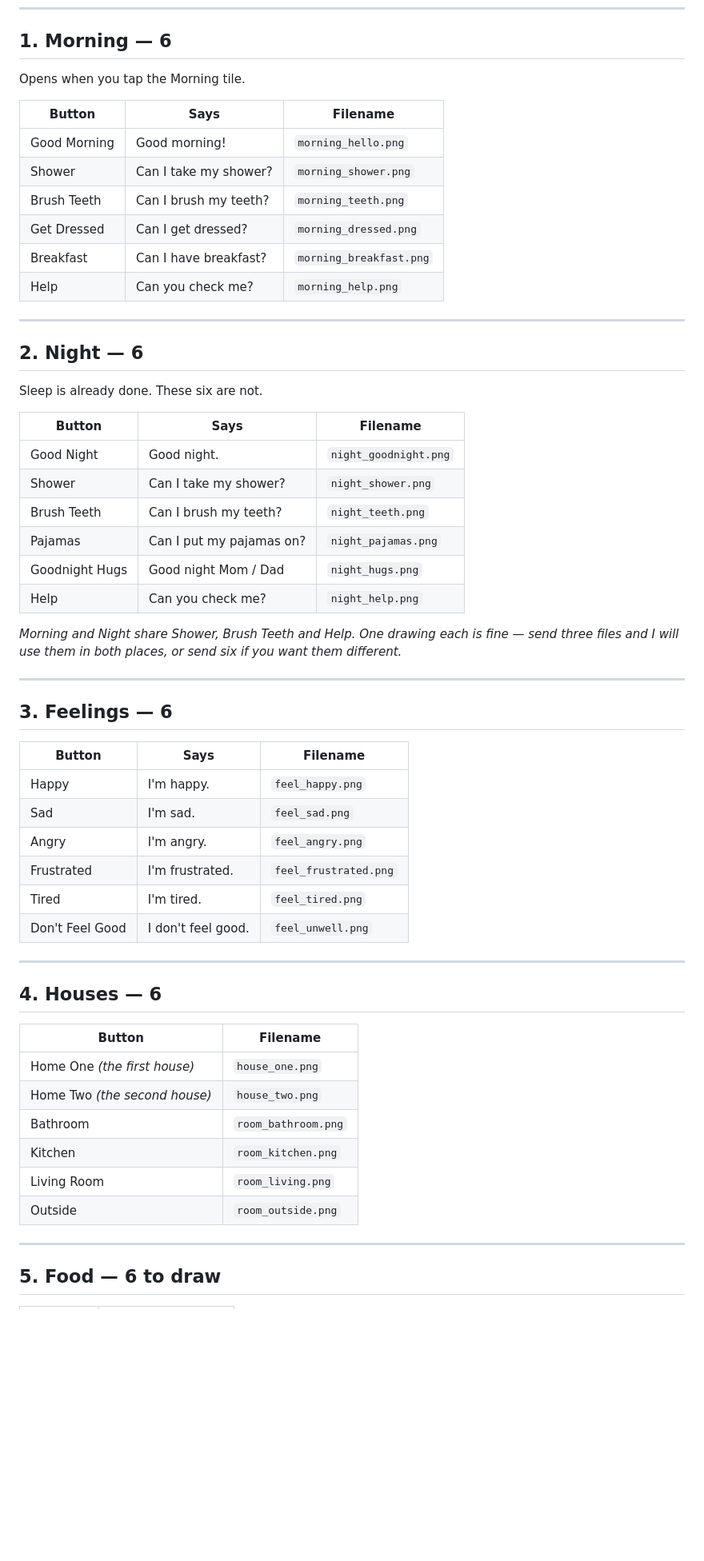
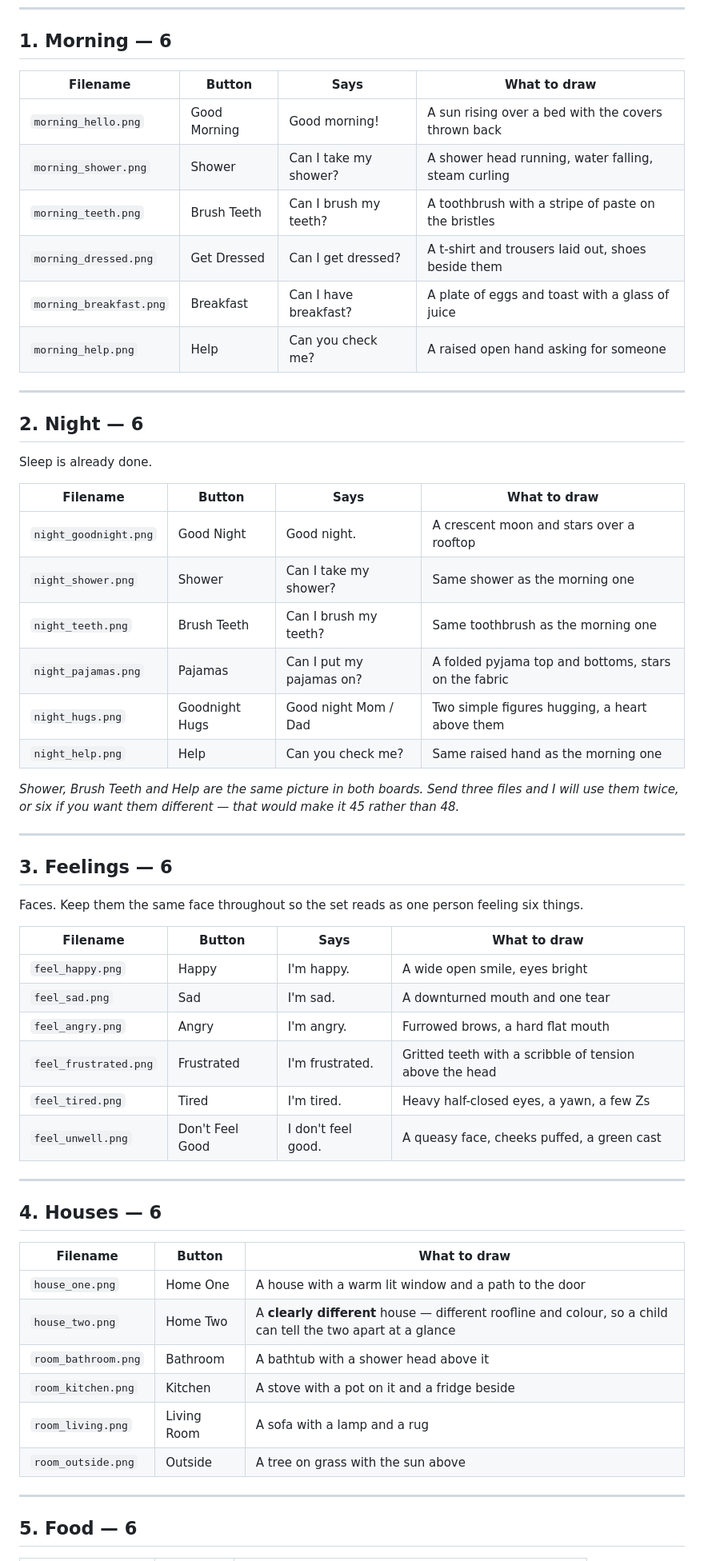
Before and after one commit to fschaeffer16/EZCommTETHER, a Markdown page: ASSETS_TODO.md, the part around one of its changes. Shown at 80% size. Drawn GitHub-style; blank space fills up the shorter version.

```diff
--- a/ASSETS_TODO.md
+++ b/ASSETS_TODO.md
@@ -30,62 +30,62 @@ is.
 
 ## 1. Morning — 6
 
-Opens when you tap the Morning tile.
-
-| Button | Says | Filename |
-|---|---|---|
-| Good Morning | Good morning! | `morning_hello.png` |
-| Shower | Can I take my shower? | `morning_shower.png` |
-| Brush Teeth | Can I brush my teeth? | `morning_teeth.png` |
-| Get Dressed | Can I get dressed? | `morning_dressed.png` |
-| Breakfast | Can I have breakfast? | `morning_breakfast.png` |
-| Help | Can you check me? | `morning_help.png` |
+| Filename | Button | Says | What to draw |
+|---|---|---|---|
+| `morning_hello.png` | Good Morning | Good morning! | A sun rising over a bed with the covers thrown back |
+| `morning_shower.png` | Shower | Can I take my shower? | A shower head running, water falling, steam curling |
+| `morning_teeth.png` | Brush Teeth | Can I brush my teeth? | A toothbrush with a stripe of paste on the bristles |
+| `morning_dressed.png` | Get Dressed | Can I get dressed? | A t-shirt and trousers laid out, shoes beside them |
+| `morning_breakfast.png` | Breakfast | Can I have breakfast? | A plate of eggs and toast with a glass of juice |
+| `morning_help.png` | Help | Can you check me? | A raised open hand asking for someone |
 
 ---
 
 ## 2. Night — 6
 
-Sleep is already done. These six are not.
+Sleep is already done.
 
-| Button | Says | Filename |
-|---|---|---|
-| Good Night | Good night. | `night_goodnight.png` |
-| Shower | Can I take my shower? | `night_shower.png` |
-| Brush Teeth | Can I brush my teeth? | `night_teeth.png` |
-| Pajamas | Can I put my pajamas on? | `night_pajamas.png` |
-| Goodnight Hugs | Good night Mom / Dad | `night_hugs.png` |
-| Help | Can you check me? | `night_help.png` |
+| Filename | Button | Says | What to draw |
+|---|---|---|---|
+| `night_goodnight.png` | Good Night | Good night. | A crescent moon and stars over a rooftop |
+| `night_shower.png` | Shower | Can I take my shower? | Same shower as the morning one |
+| `night_teeth.png` | Brush Teeth | Can I brush my teeth? | Same toothbrush as the morning one |
+| `night_pajamas.png` | Pajamas | Can I put my pajamas on? | A folded pyjama top and bottoms, stars on the fabric |
+| `night_hugs.png` | Goodnight Hugs | Good night Mom / Dad | Two simple figures hugging, a heart above them |
+| `night_help.png` | Help | Can you check me? | Same raised hand as the morning one |
 
-*Morning and Night share Shower, Brush Teeth and Help. One drawing each is fine — send three
-files and I will use them in both places, or send six if you want them different.*
+*Shower, Brush Teeth and Help are the same picture in both boards. Send three files and I will
+use them twice, or six if you want them different — that would make it 45 rather than 48.*
 
 ---
 
 ## 3. Feelings — 6
 
-| Button | Says | Filename |
-|---|---|---|
-| Happy | I'm happy. | `feel_happy.png` |
-| Sad | I'm sad. | `feel_sad.png` |
-| Angry | I'm angry. | `feel_angry.png` |
-| Frustrated | I'm frustrated. | `feel_frustrated.png` |
-| Tired | I'm tired. | `feel_tired.png` |
-| Don't Feel Good | I don't feel good. | `feel_unwell.png` |
+Faces. Keep them the same face throughout so the set reads as one person feeling six things.
+
+| Filename | Button | Says | What to draw |
+|---|---|---|---|
+| `feel_happy.png` | Happy | I'm happy. | A wide open smile, eyes bright |
+| `feel_sad.png` | Sad | I'm sad. | A downturned mouth and one tear |
+| `feel_angry.png` | Angry | I'm angry. | Furrowed brows, a hard flat mouth |
+| `feel_frustrated.png` | Frustrated | I'm frustrated. | Gritted teeth with a scribble of tension above the head |
+| `feel_tired.png` | Tired | I'm tired. | Heavy half-closed eyes, a yawn, a few Zs |
+| `feel_unwell.png` | Don't Feel Good | I don't feel good. | A queasy face, cheeks puffed, a green cast |
 
 ---
 
 ## 4. Houses — 6
 
-| Button | Filename |
-|---|---|
-| Home One *(the first house)* | `house_one.png` |
-| Home Two *(the second house)* | `house_two.png` |
-| Bathroom | `room_bathroom.png` |
-| Kitchen | `room_kitchen.png` |
-| Living Room | `room_living.png` |
-| Outside | `room_outside.png` |
+| Filename | Button | What to draw |
+|---|---|---|
+| `house_one.png` | Home One | A house with a warm lit window and a path to the door |
+| `house_two.png` | Home Two | A **clearly different** house — different roofline and colour, so a child can tell the two apart at a glance |
+| `room_bathroom.png` | Bathroom | A bathtub with a shower head above it |
+| `room_kitchen.png` | Kitchen | A stove with a pot on it and a fridge beside |
+| `room_living.png` | Living Room | A sofa with a lamp and a rug |
+| `room_outside.png` | Outside | A tree on grass with the sun above |
 
 ---
 
-## 5. Food — 6 to draw
+## 5. Food — 6
 
```
Also changed, not shown: other parts of ASSETS_TODO.md (+43 -43 lines).
